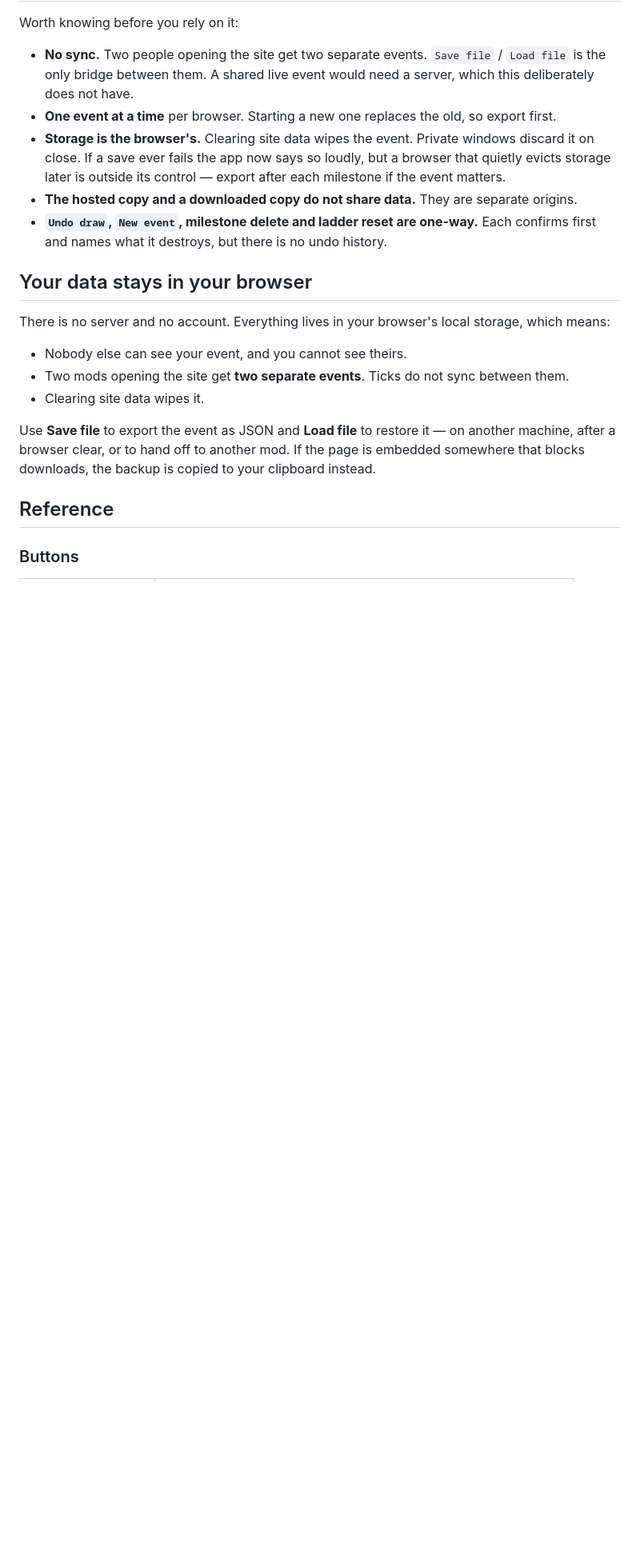
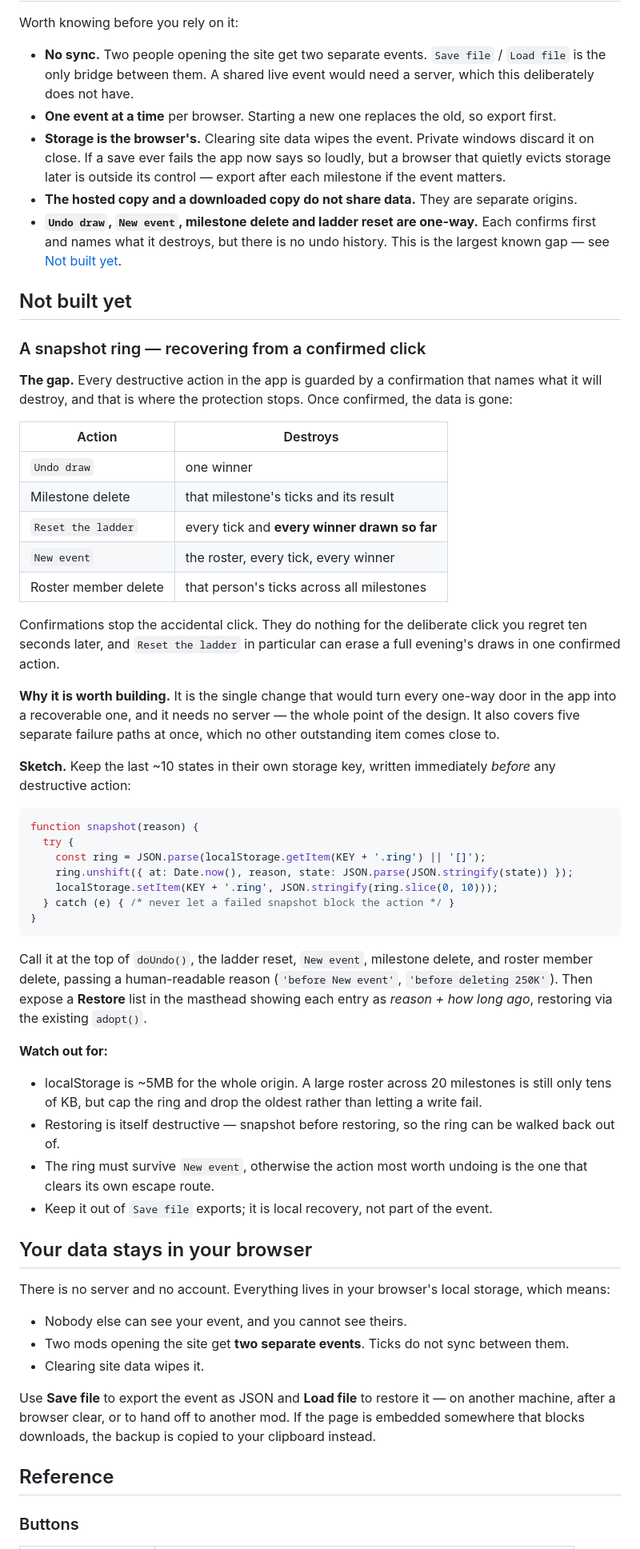
Before and after one commit to manueleverafter/raffle, a Markdown page: README.md, the part around the change. Shown at 80% size. Drawn GitHub-style; blank space fills up the shorter version.

Commit message:
Write down the undo gap properly
Every destructive action is guarded by a confirmation naming what it will
destroy, and that is where the protection ends. Reset the ladder can
erase an evening of draws in one confirmed click.

Records this as the largest known gap rather than leaving it implied, with
a design for the snapshot ring that would close it: what to snapshot,
where to call it, and the four things to be careful of - the storage cap,
restoring being destructive itself, the ring needing to survive New event,
and keeping it out of exports. Enough to build from later without redoing
the thinking.

Also drops a claim from the changelog that milestones can be reordered.
They cannot; the editor renames, re-tiers, adds and deletes only.

````diff
--- a/README.md
+++ b/README.md
@@ -85,7 +85,56 @@ Worth knowing before you rely on it:
   outside its control — export after each milestone if the event matters.
 - **The hosted copy and a downloaded copy do not share data.** They are separate origins.
 - **`Undo draw`, `New event`, milestone delete and ladder reset are one-way.** Each confirms first and
-  names what it destroys, but there is no undo history.
+  names what it destroys, but there is no undo history. This is the largest known gap — see
+  [Not built yet](#not-built-yet).
+
+## Not built yet
+
+### A snapshot ring — recovering from a confirmed click
+
+**The gap.** Every destructive action in the app is guarded by a confirmation that names what it will
+destroy, and that is where the protection stops. Once confirmed, the data is gone:
+
+| Action | Destroys |
+| --- | --- |
+| `Undo draw` | one winner |
+| Milestone delete | that milestone's ticks and its result |
+| `Reset the ladder` | every tick and **every winner drawn so far** |
+| `New event` | the roster, every tick, every winner |
+| Roster member delete | that person's ticks across all milestones |
+
+Confirmations stop the accidental click. They do nothing for the deliberate click you regret ten seconds
+later, and `Reset the ladder` in particular can erase a full evening's draws in one confirmed action.
+
+**Why it is worth building.** It is the single change that would turn every one-way door in the app into a
+recoverable one, and it needs no server — the whole point of the design. It also covers five separate
+failure paths at once, which no other outstanding item comes close to.
+
+**Sketch.** Keep the last ~10 states in their own storage key, written immediately *before* any destructive
+action:
+
+```js
+function snapshot(reason) {
+  try {
+    const ring = JSON.parse(localStorage.getItem(KEY + '.ring') || '[]');
+    ring.unshift({ at: Date.now(), reason, state: JSON.parse(JSON.stringify(state)) });
+    localStorage.setItem(KEY + '.ring', JSON.stringify(ring.slice(0, 10)));
+  } catch (e) { /* never let a failed snapshot block the action */ }
+}
+```
+
+Call it at the top of `doUndo()`, the ladder reset, `New event`, milestone delete, and roster member delete,
+passing a human-readable reason (`'before New event'`, `'before deleting 250K'`). Then expose a **Restore**
+list in the masthead showing each entry as *reason + how long ago*, restoring via the existing `adopt()`.
+
+**Watch out for:**
+
+- localStorage is ~5MB for the whole origin. A large roster across 20 milestones is still only tens of KB,
+  but cap the ring and drop the oldest rather than letting a write fail.
+- Restoring is itself destructive — snapshot before restoring, so the ring can be walked back out of.
+- The ring must survive `New event`, otherwise the action most worth undoing is the one that clears its own
+  escape route.
+- Keep it out of `Save file` exports; it is local recovery, not part of the event.
 
 ## Your data stays in your browser
 
````
Also changed, not shown: CHANGELOG.md (+7 -2 lines).
